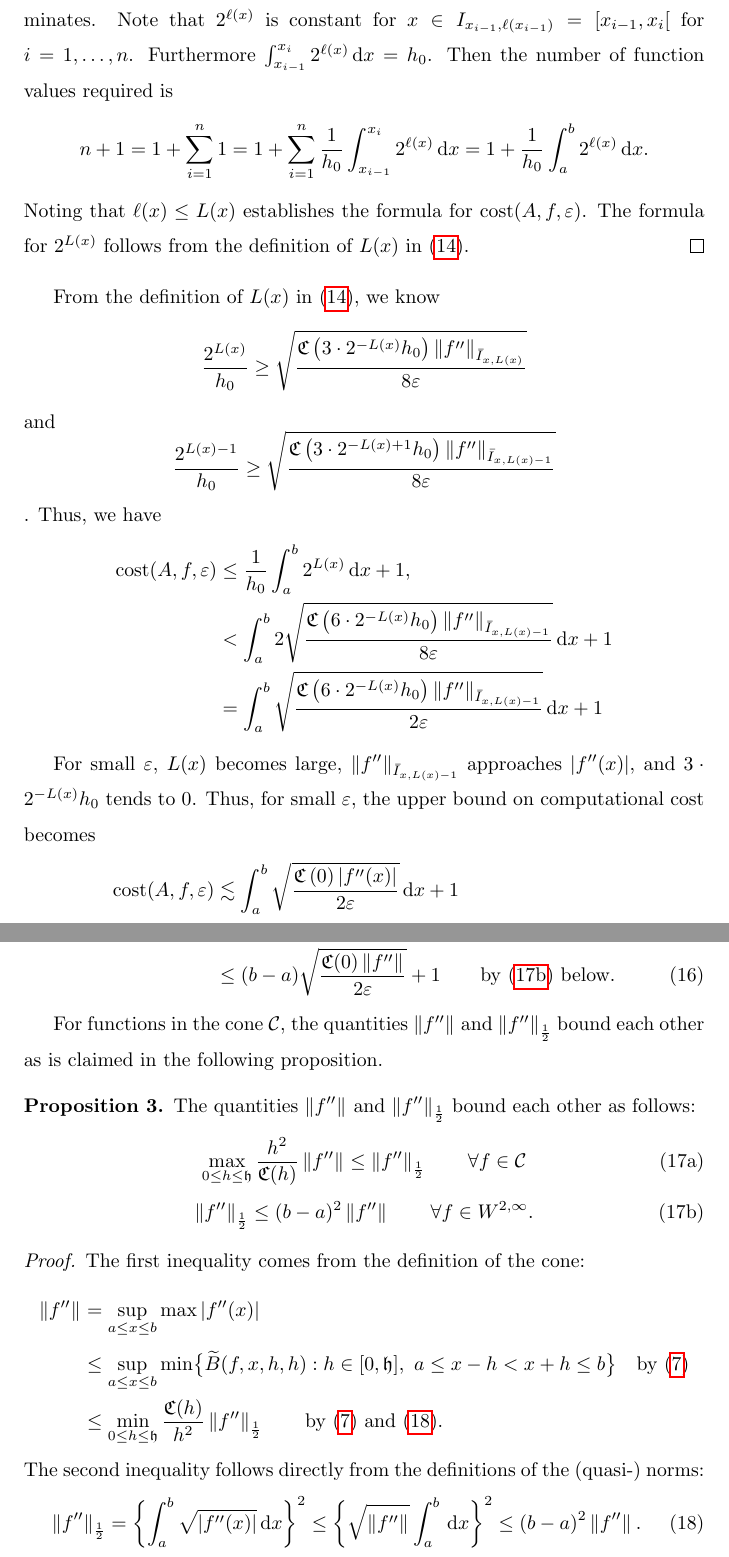
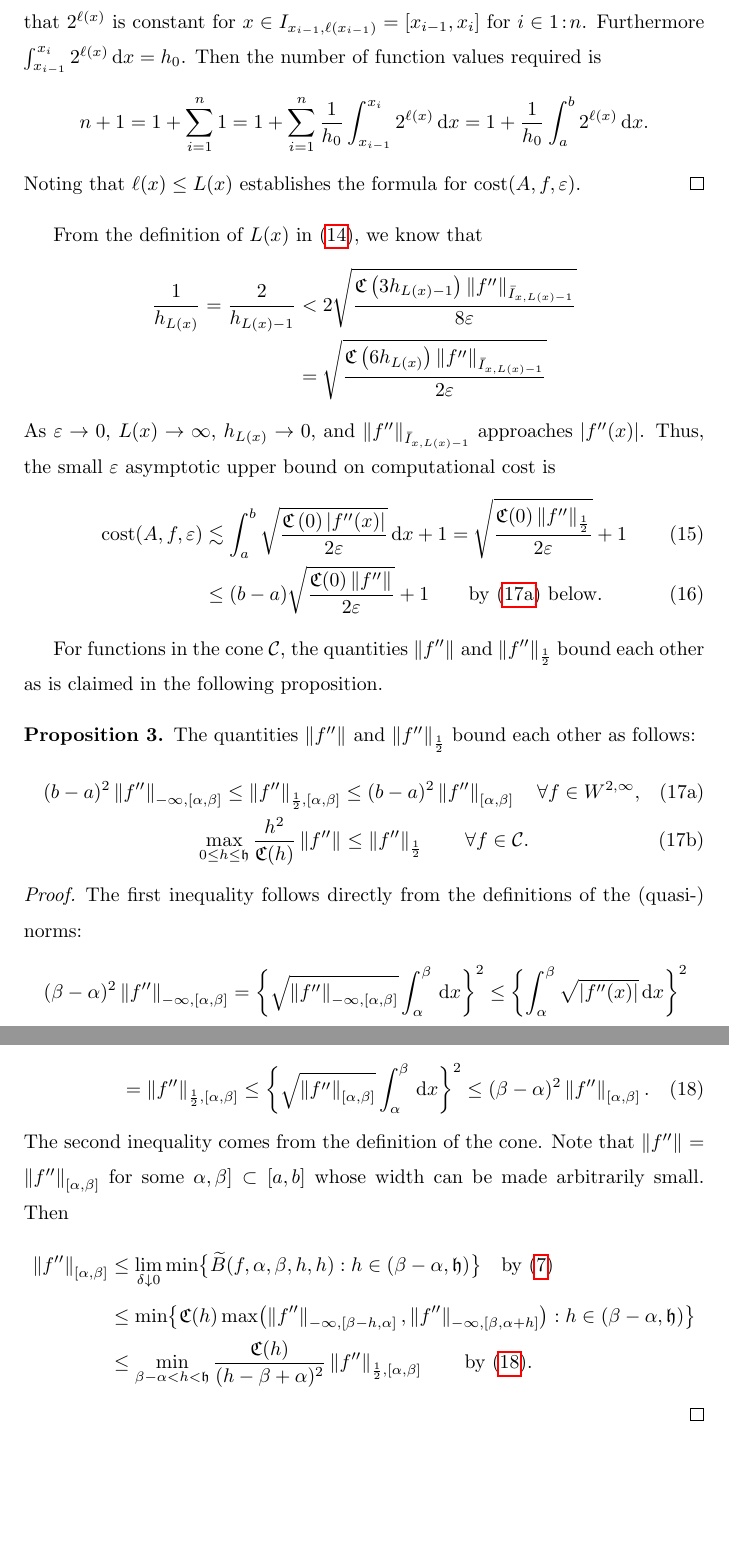
Before and after one commit to xtong5/LocalAdaptiveAppxOpt, a LaTeX paper (TraubMemorialPaper_ver_c.tex): two parts of pages 14 and 15 of 34 before the commit and two parts of pages 14 and 15 of 33 after it, joined at a grey line, cut so that both start at the same text, the shorter picture padded with empty space. Compiled offline with pdfLaTeX.

Commit message:
Revising proofs in section 3

```diff
--- a/TraubMemorialPaper_ver_c.tex
+++ b/TraubMemorialPaper_ver_c.tex
@@ -538,37 +535,25 @@ where $L(x)$ is defined in~\eqref{eqn:defoflx} and
 \end{theorem}
 
 \begin{proof}
-Let $\cp=\{x_j\}_{j=0}^n$ be the final partition when $A(f,\abstol)$
+Let $x_{0:n}$ be the final partition when $A(f,\abstol)$
 successfully terminates. Note that $2^{\ell(x)}$ is constant for $x \in
-I_{x_{i-1},\ell(x_{i-1})} = [x_{i-1},x_{i}[$ for $i=1, \ldots, n$. Furthermore
+I_{x_{i-1},\ell(x_{i-1})} = [x_{i-1},x_{i}]$ for $i \in 1\!:\! n$. Furthermore
 $\int_{x_{i-1}}^{x_{i}} 2^{\ell(x)} \, \dif x = h_0$. Then the number of
 function values required is
 \begin{equation*}
 n+1 = 1 + \sum_{i=1}^{n} 1 = 1 + \sum_{i=1}^{n} \frac{1}{h_0} \int_{x_{i-1}}^{x_{i}} 2^{\ell(x)} \, \dif  x = 1 + \frac{1}{h_0}\int_a^b 2^{\ell(x)} \, \dif x.
 \end{equation*}
 Noting that $\ell(x) \le L(x)$ establishes the formula for $\cost(A,f,\abstol)$.
-The formula for $2^{L(x)}$ follows from the definition of $L(x)$
-in~\eqref{eqn:defoflx}.
 \end{proof}
 
-From the definition of $L(x)$ in~\eqref{eqn:defoflx}, we know
-\[\frac{2^{L(x)}}{h_0} \ge \sqrt{\frac{\fC\left(3\cdot 2^{-L(x)} h_0\right)\norm[\bar{I}_{x,L(x)}]{f''} }{8\abstol}}\]
-and
-\[\frac{2^{L(x)-1}}{h_0} \ge \sqrt{\frac{\fC\left(3\cdot 2^{-L(x)+1} h_0\right)\norm[\bar{I}_{x,L(x)-1}]{f''} }{8\abstol}}\].
-Thus, we have
+From the definition of $L(x)$ in~\eqref{eqn:defoflx}, we know that
 \begin{align*}
-\cost(A,f,\abstol) & \le \frac{1}{h_0}\int_a^b 2^{L(x)} \, \dif x +1 , \\
-& < \int_a^b 2 \sqrt{\frac{\fC\left(6 \cdot 2^{-L(x)} h_0\right)\norm[\bar{I}_{x,L(x)-1}]{f''} }{8\abstol}}\, \dif x +1\\
-& = \int_a^b  \sqrt{\frac{\fC\left(6 \cdot 2^{-L(x)} h_0\right)\norm[\bar{I}_{x,L(x)-1}]{f''} }{2\abstol}}\, \dif x +1
+\frac{1}{h_{L(x)}} = \frac{2}{h_{L(x)-1}}  & < 2 \sqrt{\frac{\fC\left(3 h_{L(x)-1} \right)\norm[\bar{I}_{x,L(x)-1}]{f''} }{8\abstol}} \\
+& = \sqrt{\frac{\fC\left(6 h_{L(x)} \right)\norm[\bar{I}_{x,L(x)-1}]{f''} }{2\abstol}}
 \end{align*}
-
-For small $\abstol$,
-$L(x)$ becomes large, $\norm[\bar{I}_{x,L(x)-1}]{f''}$ approaches $|f''(x)|$, and
-$3\cdot 2^{-L(x)}h_0$ tends to $0$. Thus, for small $\abstol$, the upper bound on computational cost becomes
+As $\abstol \to 0$, $L(x) \to \infty$, $h_{L(x)} \to 0$, and  $\norm[\bar{I}_{x,L(x)-1}]{f''}$ approaches $|f''(x)|$.  Thus, the small $\abstol$ asymptotic upper bound on computational cost is
 \begin{align}
-\nonumber
-\cost(A,f,\abstol)  &\lesssim \int_a^b \sqrt{\frac{\fC\left(0\right)   |f''(x)|}{2\abstol}} \, \dif x +1 \\
-& =\sqrt{\frac{\fC(0) \norm[\frac 12]{f''}}{2\abstol}} +1 \label{costbdapprox} \\
+\cost(A,f,\abstol)  &\lesssim \int_a^b \sqrt{\frac{\fC\left(0\right)   |f''(x)|}{2\abstol}} \, \dif x +1  =\sqrt{\frac{\fC(0) \norm[\frac 12]{f''}}{2\abstol}} +1 \label{costbdapprox} \\
 & \le (b-a)\sqrt{\frac{\fC(0) \norm{f''}}{2\abstol}} +1 \label{costbdinf}  \qquad \text{by \eqref{halflessinf} below}.
 \end{align}
 
@@ -578,24 +563,27 @@ For functions in the cone $\cc$, the quantities $\norm{f''}$ and $\norm[\frac
 \begin{prop} \label{equivnormprop} The quantities $\norm{f''}$ and $\norm[\frac 12]{f''}$ bound each other as follows:
 	\begin{subequations}
 		\begin{gather}
+		\label{halflessinf}
+		(b-a)^2\norm[-\infty,{[\alpha,\beta]}]{f''}  \le \norm[\frac 12,{[\alpha,\beta]}]{f''}  \le (b-a)^2 \norm[{[\alpha,\beta]}]{f''} \quad \forall f \in \cw^{2,\infty}, \\
 		\label{inflesshalf}
-		\max_{0 \le h \le \fh} \frac{h^2}{\fC(h)} \norm{f''} \le \norm[\frac 12]{f''} \qquad \forall f \in \cc \\
-		\label{halflessinf}
-		\norm[\frac 12]{f''}  \le (b-a)^2 \norm{f''} \qquad \forall f \in \cw^{2,\infty}.
+		\max_{0 \le h \le \fh} \frac{h^2}{\fC(h)} \norm{f''} \le \norm[\frac 12]{f''} \qquad \forall f \in \cc.
 		\end{gather}
 	\end{subequations}
 \end{prop}
 \begin{proof}
-The first inequality comes from the definition of the cone:
+The first inequality follows directly from the definitions of the (quasi-) norms:
+\begin{multline} \label{onebdm}
+ (\beta - \alpha)^2 \norm[-\infty,{[\alpha,\beta]}]{f''} = \biggl\{\sqrt{\norm[-\infty,{[\alpha,\beta]}]{f''}}  \int_{\alpha}^{\beta} \, \dif x \biggr\}^2 \le
+ \biggl\{ \int_{\alpha}^{\beta} \sqrt{\abs{f''(x)}} \, \dif x \biggr\}^2\\
+ = \norm[\frac 12,{[\alpha,\beta]}]{f''} \le\biggl\{\sqrt{\norm[{[\alpha,\beta]}]{f''}}  \int_{\alpha}^{\beta} \, \dif x \biggr\}^2 \le  (\beta - \alpha)^2 \norm[{[\alpha,\beta]}]{f''}.
+\end{multline}
+The second inequality comes from the definition of the cone.  Note that $\norm{f''}  = \norm[{[\alpha,\beta]}]{f''}$  for some $\alpha,\beta] \subset [a,b]$ whose width can be made arbitrarily small.  Then
 \begin{align*}
-\norm{f''} & = \sup_{a \le x \le b} \max \abs{f''(x)} \\
-& \le \sup_{a \le x \le b} \min\bigl\{\tB(f,x,h,h) : h \in [0,\fh], \ a \le x - h < x+h \le b \bigr \} \quad \text{by}~\eqref{conedef} \\
-& \le \min_{0 \le h \le \fh} \frac{\fC(h)}{h^2}\norm[\frac 12]{f''} \qquad \text{by}~\eqref{conedef} \text{ and}~\eqref{onebdm}.
+\norm[{[\alpha,\beta]}]{f''}
+& \le  \lim_{\delta \downarrow 0}\min\bigl\{\tB(f,\alpha,\beta,h,h) : h \in (\beta - \alpha,\fh) \bigr \} \quad \text{by}~\eqref{conedef} \\
+& \le  \min\bigl\{\fC(h) \max\bigl(\norm[-\infty,{[\beta - h, \alpha]}]{f''},\norm[-\infty,{[\beta, \alpha+h]}]{f''}\bigr) : h \in (\beta - \alpha,\fh) \bigr \} \\
+& \le \min_{\beta - \alpha < h < \fh} \frac{\fC(h)}{(h-\beta+\alpha)^2}\norm[\frac 12,{[\alpha,\beta]}]{f''} \qquad \text{by}~\eqref{onebdm}.
 \end{align*}
-The second inequality follows directly from the definitions of the (quasi-) norms:
-\begin{equation} \label{onebdm}
-\norm[\frac 12]{f''} = \biggl\{ \int_{a}^{b} \sqrt{\abs{f''(x)}} \, \dif x \biggr\}^2 \le\biggl\{\sqrt{\norm{f''}}  \int_{a}^{b} \, \dif x \biggr\}^2 \le  (b - a)^2 \norm{f''}.
-\end{equation}
 \end{proof}
 
 If $\fC$ is defined as in~\eqref{sampleC}, then
```
Also changed, not shown: TraubMemorialPaper_ver_c.tex (7 more changed lines).
